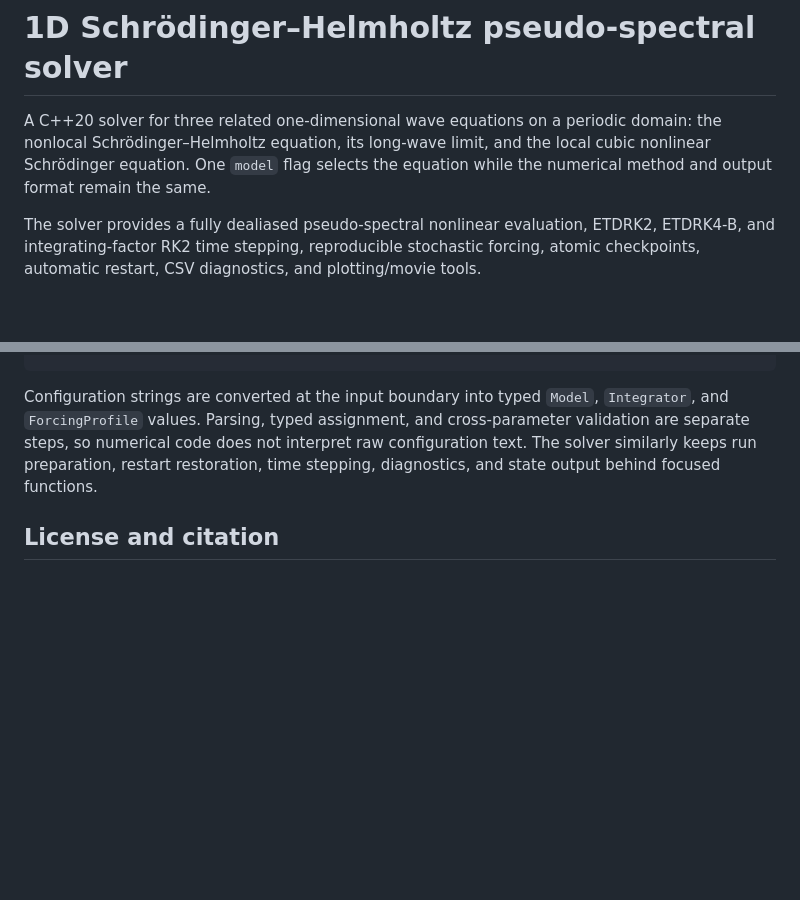
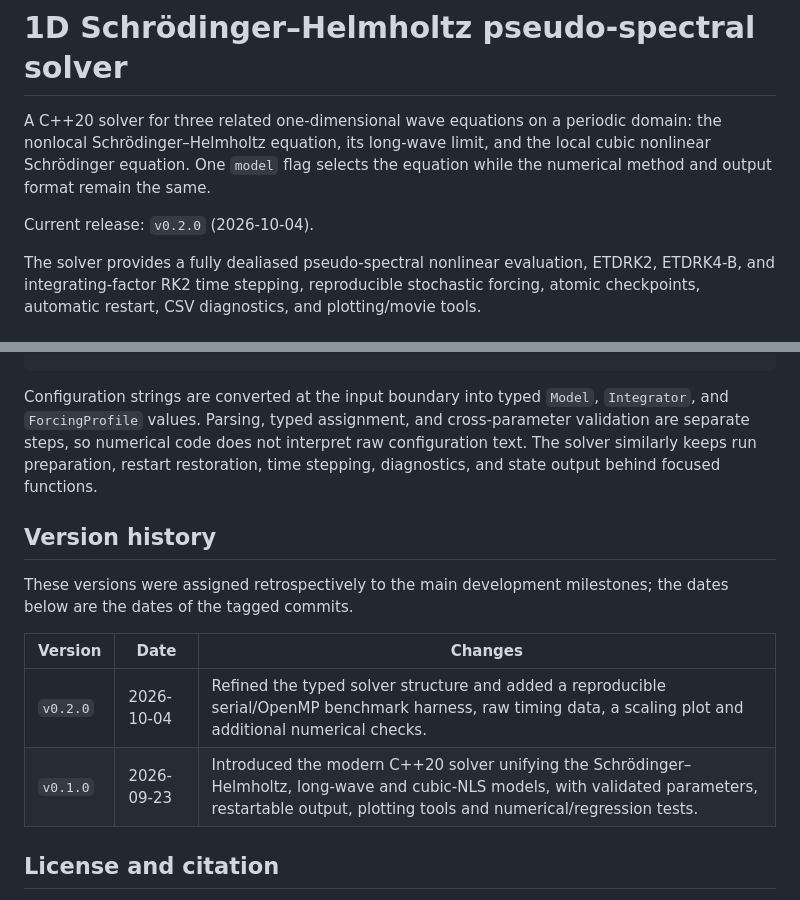
Before and after one commit to jplaurie/1dSchrodingerHelmholtz, a Markdown page: README.md, 2 parts joined by grey strips. GitHub-like rendering; blank space fills up the shorter version.

Commit message:
added version labels

```diff
--- a/README.md
+++ b/README.md
@@ -4,6 +4,8 @@ A C++20 solver for three related one-dimensional wave equations on a periodic
 domain: the nonlocal Schrödinger–Helmholtz equation, its long-wave limit, and
 the local cubic nonlinear Schrödinger equation. One `model` flag selects the
 equation while the numerical method and output format remain the same.
+
+Current release: `v0.2.0` (2026-10-04).
 
 The solver provides a fully dealiased pseudo-spectral nonlinear evaluation,
 ETDRK2, ETDRK4-B, and integrating-factor RK2 time stepping, reproducible
@@ -395,6 +397,16 @@ interpret raw configuration text. The solver similarly keeps run preparation,
 restart restoration, time stepping, diagnostics, and state output behind
 focused functions.
 
+## Version history
+
+These versions were assigned retrospectively to the main development milestones;
+the dates below are the dates of the tagged commits.
+
+| Version | Date | Changes |
+| --- | --- | --- |
+| `v0.2.0` | 2026-10-04 | Refined the typed solver structure and added a reproducible serial/OpenMP benchmark harness, raw timing data, a scaling plot and additional numerical checks. |
+| `v0.1.0` | 2026-09-23 | Introduced the modern C++20 solver unifying the Schrödinger–Helmholtz, long-wave and cubic-NLS models, with validated parameters, restartable output, plotting tools and numerical/regression tests. |
+
 ## License and citation
 
 Copyright (c) 2022–2026 Jason Laurie. This project is distributed under the
```
